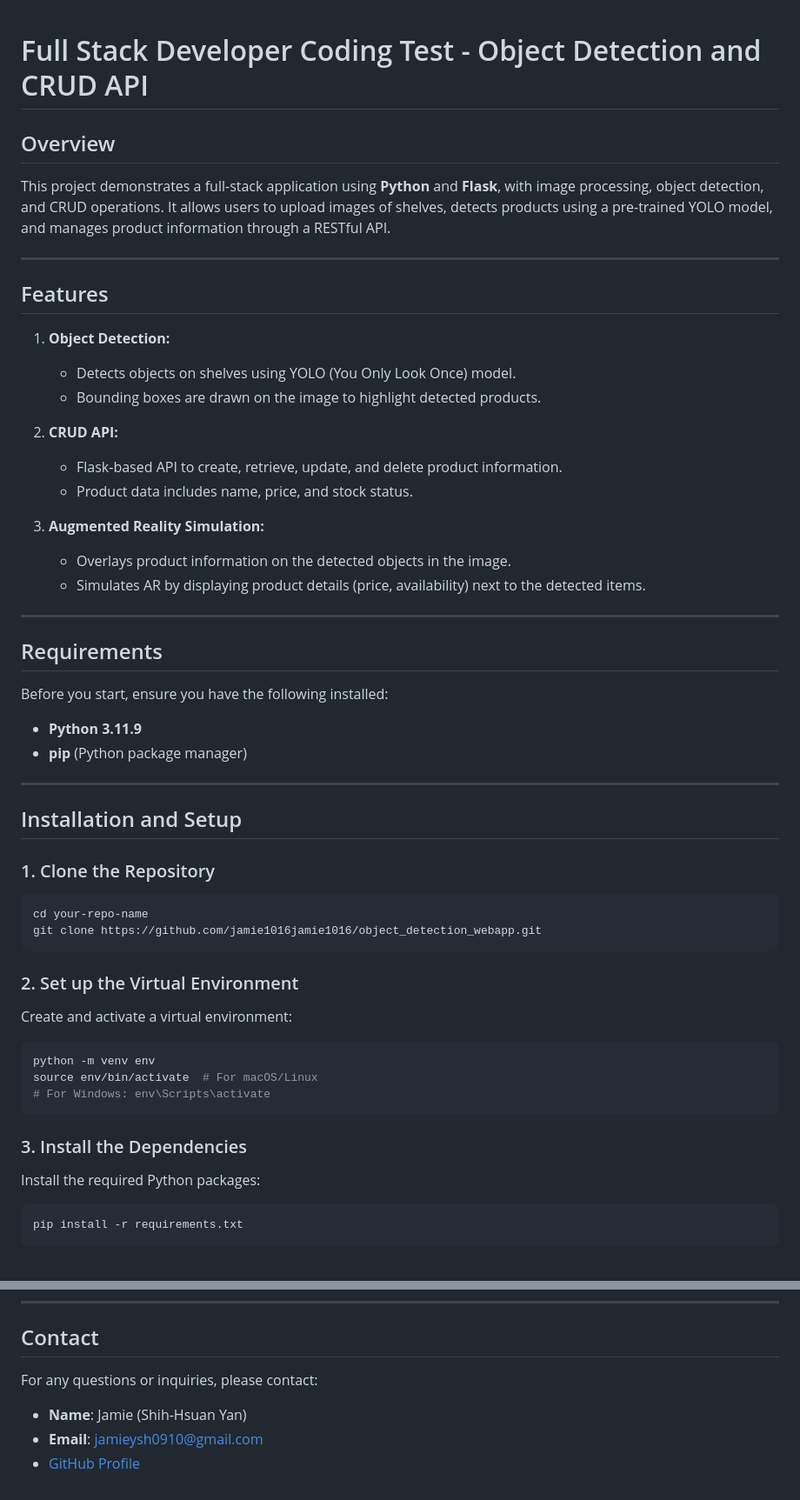
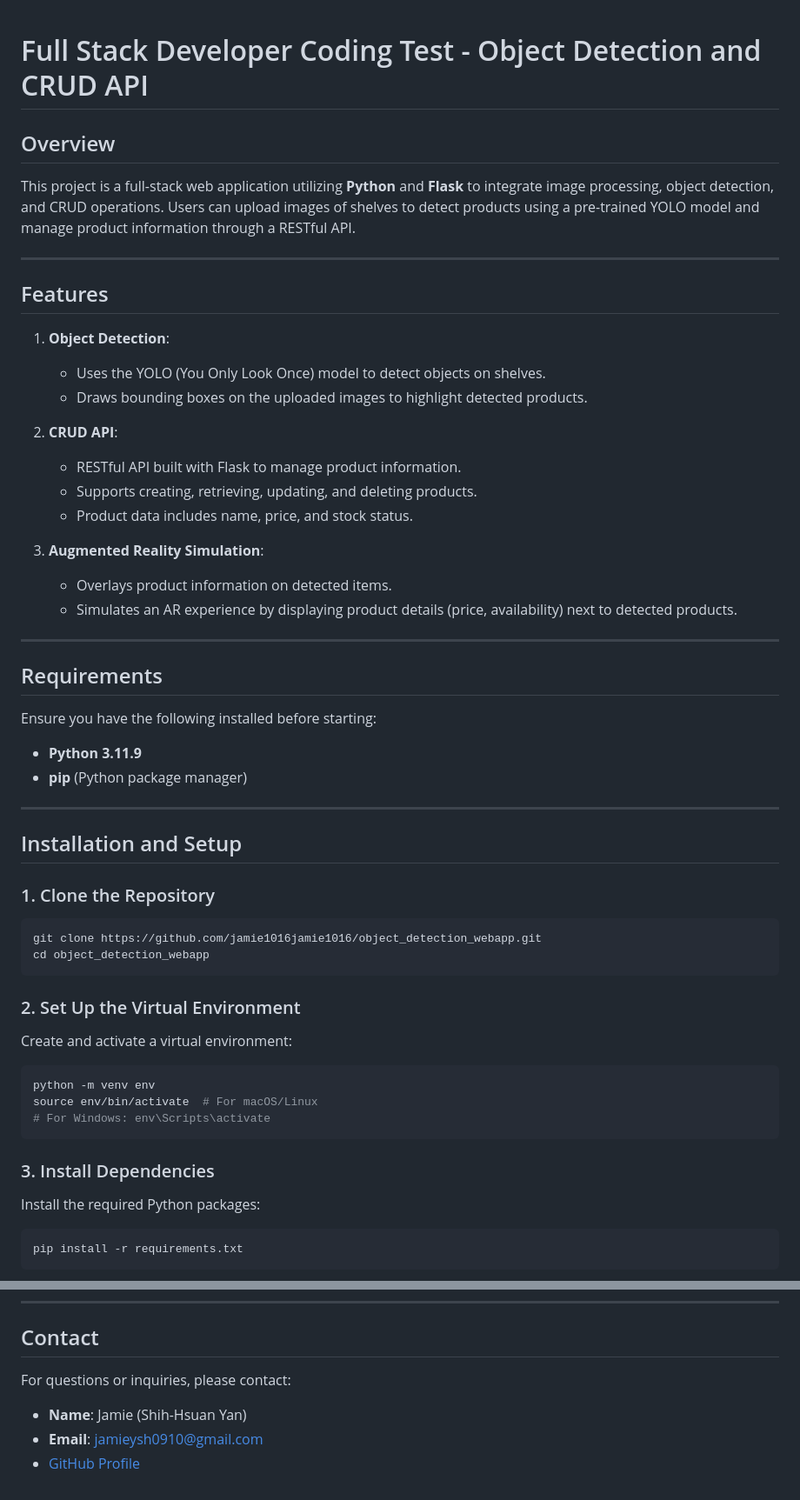
Before and after one commit to jamie1016jamie1016/object_detection_webapp, a Markdown page: README.md, 2 parts joined by grey strips. Shown at 87% size. Drawn GitHub-style.

````diff
--- a/README.md
+++ b/README.md
@@ -1,28 +1,28 @@
-
 # Full Stack Developer Coding Test - Object Detection and CRUD API
 
 ## Overview
-This project demonstrates a full-stack application using **Python** and **Flask**, with image processing, object detection, and CRUD operations. It allows users to upload images of shelves, detects products using a pre-trained YOLO model, and manages product information through a RESTful API.
+This project is a full-stack web application utilizing **Python** and **Flask** to integrate image processing, object detection, and CRUD operations. Users can upload images of shelves to detect products using a pre-trained YOLO model and manage product information through a RESTful API.
 
 ---
 
 ## Features
-1. **Object Detection:**
-   - Detects objects on shelves using YOLO (You Only Look Once) model.
-   - Bounding boxes are drawn on the image to highlight detected products.
+1. **Object Detection**:
+   - Uses the YOLO (You Only Look Once) model to detect objects on shelves.
+   - Draws bounding boxes on the uploaded images to highlight detected products.
 
-2. **CRUD API:**
-   - Flask-based API to create, retrieve, update, and delete product information.
+2. **CRUD API**:
+   - RESTful API built with Flask to manage product information.
+   - Supports creating, retrieving, updating, and deleting products.
    - Product data includes name, price, and stock status.
 
-3. **Augmented Reality Simulation:**
-   - Overlays product information on the detected objects in the image.
-   - Simulates AR by displaying product details (price, availability) next to the detected items.
+3. **Augmented Reality Simulation**:
+   - Overlays product information on detected items.
+   - Simulates an AR experience by displaying product details (price, availability) next to detected products.
 
 ---
 
 ## Requirements
-Before you start, ensure you have the following installed:
+Ensure you have the following installed before starting:
 - **Python 3.11.9**
 - **pip** (Python package manager)
 
@@ -32,11 +32,11 @@ Before you start, ensure you have the following installed:
 
 ### 1. Clone the Repository
 ```bash
-cd your-repo-name
 git clone https://github.com/jamie1016jamie1016/object_detection_webapp.git
+cd object_detection_webapp
 ```
 
-### 2. Set up the Virtual Environment
+### 2. Set Up the Virtual Environment
 Create and activate a virtual environment:
 ```bash
 python -m venv env
@@ -44,7 +44,7 @@ source env/bin/activate  # For macOS/Linux
 # For Windows: env\Scripts\activate
 ```
 
-### 3. Install the Dependencies
+### 3. Install Dependencies
 Install the required Python packages:
 ```bash
 pip install -r requirements.txt
@@ -133,7 +138,7 @@ This project is licensed under the MIT License - see the [LICENSE](LICENSE) file
 ---
 
 ## Contact
-For any questions or inquiries, please contact:
+For questions or inquiries, please contact:
 - **Name**: Jamie (Shih-Hsuan Yan)
-- **Email**: jamieysh0910@gmail.com
+- **Email**: [jamieysh0910@gmail.com](mailto:jamieysh0910@gmail.com)
 - [GitHub Profile](https://github.com/jamie1016jamie1016)
````
Also changed, not shown: other parts of README.md (+28 -23 lines).
